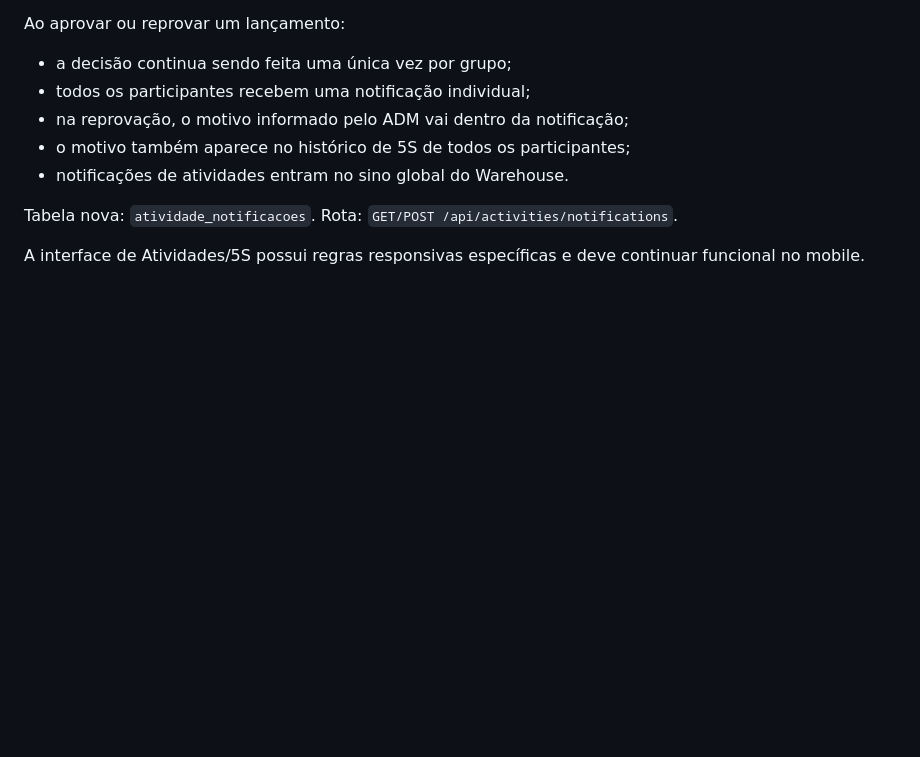
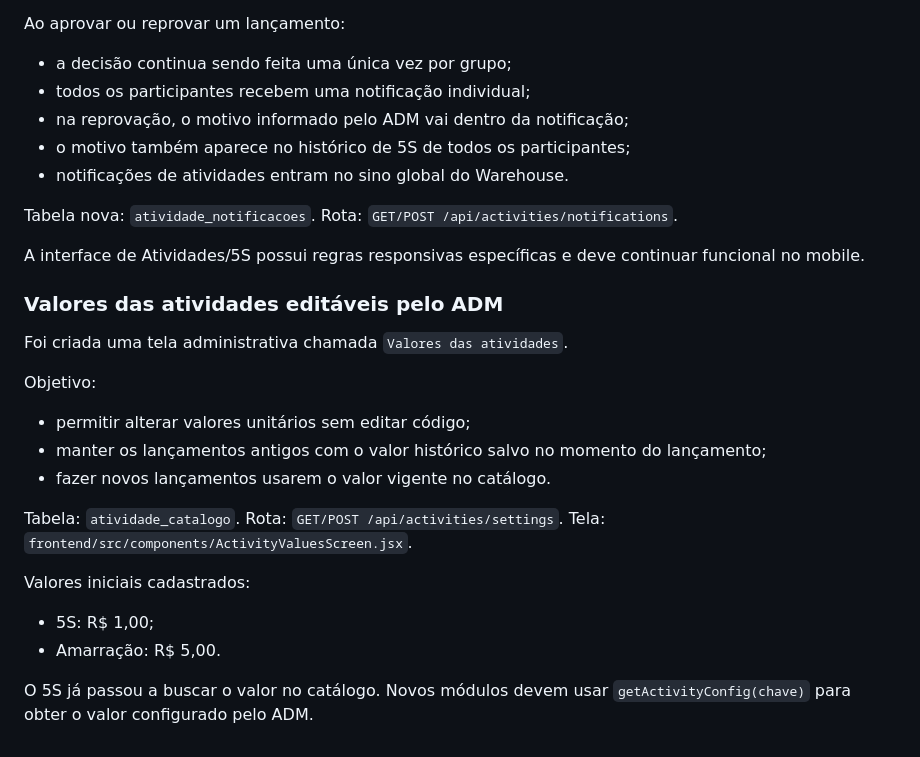
Before and after one commit to cerqueira95/meu, a Markdown page: CONTEXTO_PROJETO.md, the part around the change. Rendered like a GitHub page; blank space fills up the shorter version.

Commit message:
docs: registra valores configuráveis das atividades

```diff
--- a/CONTEXTO_PROJETO.md
+++ b/CONTEXTO_PROJETO.md
@@ -178,3 +178,23 @@ Tabela nova: `atividade_notificacoes`.
 Rota: `GET/POST /api/activities/notifications`.
 
 A interface de Atividades/5S possui regras responsivas específicas e deve continuar funcional no mobile.
+
+
+### Valores das atividades editáveis pelo ADM
+
+Foi criada uma tela administrativa chamada `Valores das atividades`.
+
+Objetivo:
+- permitir alterar valores unitários sem editar código;
+- manter os lançamentos antigos com o valor histórico salvo no momento do lançamento;
+- fazer novos lançamentos usarem o valor vigente no catálogo.
+
+Tabela: `atividade_catalogo`.
+Rota: `GET/POST /api/activities/settings`.
+Tela: `frontend/src/components/ActivityValuesScreen.jsx`.
+
+Valores iniciais cadastrados:
+- 5S: R$ 1,00;
+- Amarração: R$ 5,00.
+
+O 5S já passou a buscar o valor no catálogo. Novos módulos devem usar `getActivityConfig(chave)` para obter o valor configurado pelo ADM.
```
